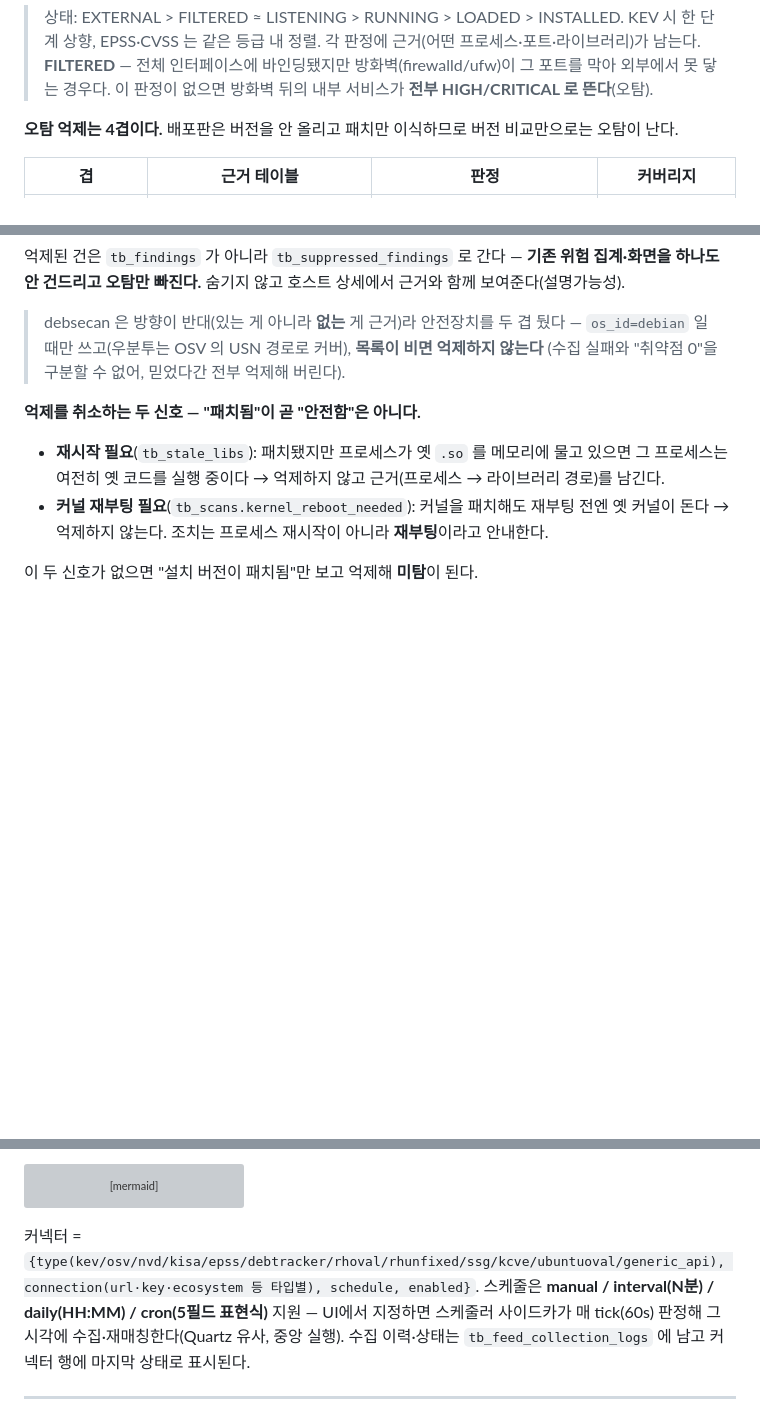
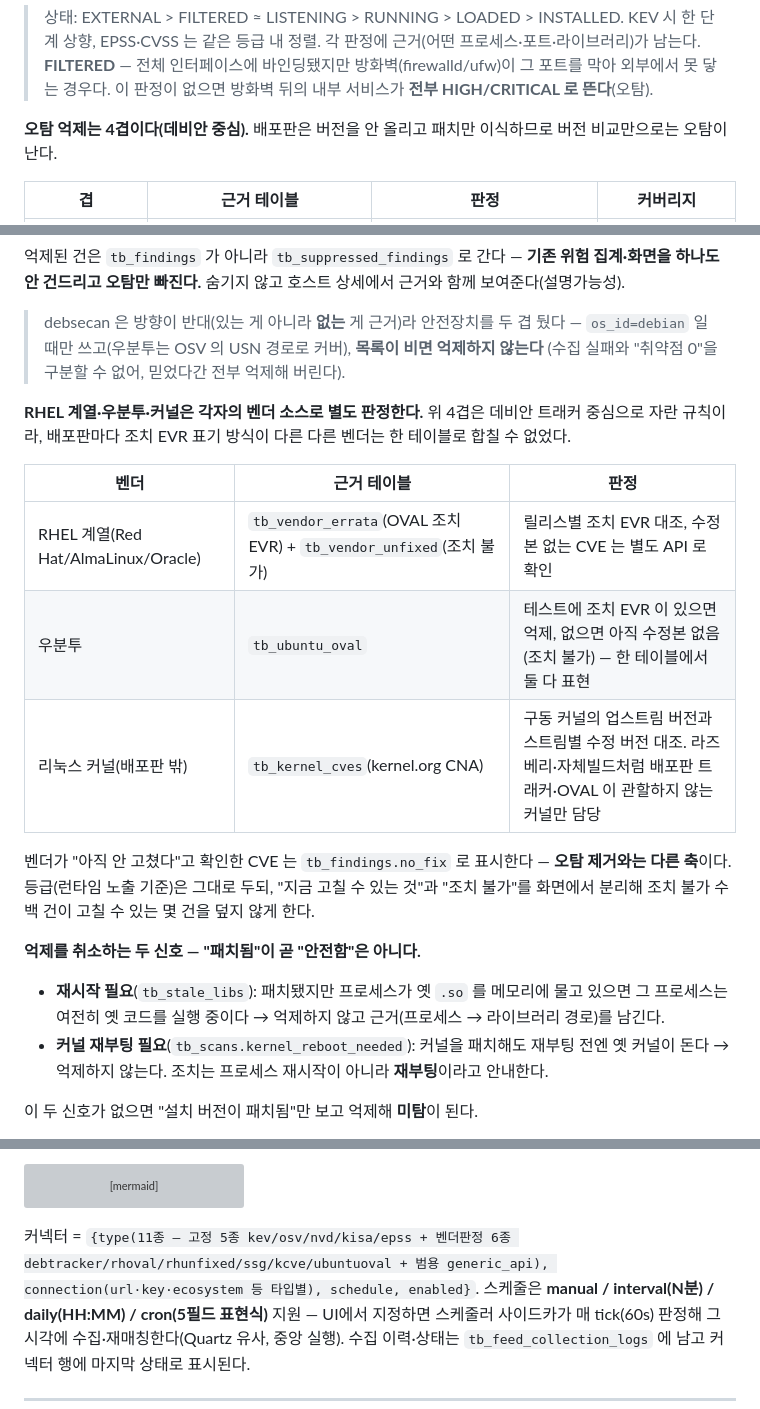
Before and after one commit to JeongDoWook/vuln-agent, a Markdown page: docs/architecture.md, 3 parts joined by grey strips. GitHub-like rendering; blank space fills up the shorter version; grey boxes are pictures that could not be loaded.

````diff
--- a/docs/architecture.md
+++ b/docs/architecture.md
@@ -86,7 +86,7 @@ flowchart TD
 > **FILTERED** — 전체 인터페이스에 바인딩됐지만 방화벽(firewalld/ufw)이 그 포트를 막아 외부에서
 > 못 닿는 경우다. 이 판정이 없으면 방화벽 뒤의 내부 서비스가 **전부 HIGH/CRITICAL 로 뜬다**(오탐).
 
-**오탐 억제는 4겹이다.** 배포판은 버전을 안 올리고 패치만 이식하므로 버전 비교만으로는 오탐이 난다.
+**오탐 억제는 4겹이다(데비안 중심).** 배포판은 버전을 안 올리고 패치만 이식하므로 버전 비교만으로는 오탐이 난다.
 
 | 겹 | 근거 테이블 | 판정 | 커버리지 |
 |---|---|---|---|
@@ -101,6 +101,19 @@ flowchart TD
 > debsecan 은 방향이 반대(있는 게 아니라 **없는** 게 근거)라 안전장치를 두 겹 뒀다 —
 > `os_id=debian` 일 때만 쓰고(우분투는 OSV 의 USN 경로로 커버), **목록이 비면 억제하지 않는다**
 > (수집 실패와 "취약점 0"을 구분할 수 없어, 믿었다간 전부 억제해 버린다).
+
+**RHEL 계열·우분투·커널은 각자의 벤더 소스로 별도 판정한다.** 위 4겹은 데비안 트래커 중심으로
+자란 규칙이라, 배포판마다 조치 EVR 표기 방식이 다른 다른 벤더는 한 테이블로 합칠 수 없었다.
+
+| 벤더 | 근거 테이블 | 판정 |
+|---|---|---|
+| RHEL 계열(Red Hat/AlmaLinux/Oracle) | `tb_vendor_errata`(OVAL 조치 EVR) + `tb_vendor_unfixed`(조치 불가) | 릴리스별 조치 EVR 대조, 수정본 없는 CVE 는 별도 API 로 확인 |
+| 우분투 | `tb_ubuntu_oval` | 테스트에 조치 EVR 이 있으면 억제, 없으면 아직 수정본 없음(조치 불가) — 한 테이블에서 둘 다 표현 |
+| 리눅스 커널(배포판 밖) | `tb_kernel_cves`(kernel.org CNA) | 구동 커널의 업스트림 버전과 스트림별 수정 버전 대조. 라즈베리·자체빌드처럼 배포판 트래커·OVAL 이 관할하지 않는 커널만 담당 |
+
+벤더가 "아직 안 고쳤다"고 확인한 CVE 는 `tb_findings.no_fix` 로 표시한다 — **오탐 제거와는 다른
+축**이다. 등급(런타임 노출 기준)은 그대로 두되, "지금 고칠 수 있는 것"과 "조치 불가"를 화면에서
+분리해 조치 불가 수백 건이 고칠 수 있는 몇 건을 덮지 않게 한다.
 
 **억제를 취소하는 두 신호 — "패치됨"이 곧 "안전함"은 아니다.**
 
@@ -160,7 +173,7 @@ flowchart LR
     style MAT fill:#a371f7,color:#fff
 ```
 
-커넥터 = `{type(kev/osv/nvd/kisa/epss/debtracker/rhoval/rhunfixed/ssg/kcve/ubuntuoval/generic_api), connection(url·key·ecosystem 등 타입별), schedule, enabled}`.
+커넥터 = `{type(11종 — 고정 5종 kev/osv/nvd/kisa/epss + 벤더판정 6종 debtracker/rhoval/rhunfixed/ssg/kcve/ubuntuoval + 범용 generic_api), connection(url·key·ecosystem 등 타입별), schedule, enabled}`.
 스케줄은 **manual / interval(N분) / daily(HH:MM) / cron(5필드 표현식)** 지원 — UI에서 지정하면
 스케줄러 사이드카가 매 tick(60s) 판정해 그 시각에 수집·재매칭한다(Quartz 유사, 중앙 실행).
 수집 이력·상태는 `tb_feed_collection_logs` 에 남고 커넥터 행에 마지막 상태로 표시된다.
````
Also changed, not shown: CONTEXT.md (+12 -2 lines), README.md (+10 -4 lines).
